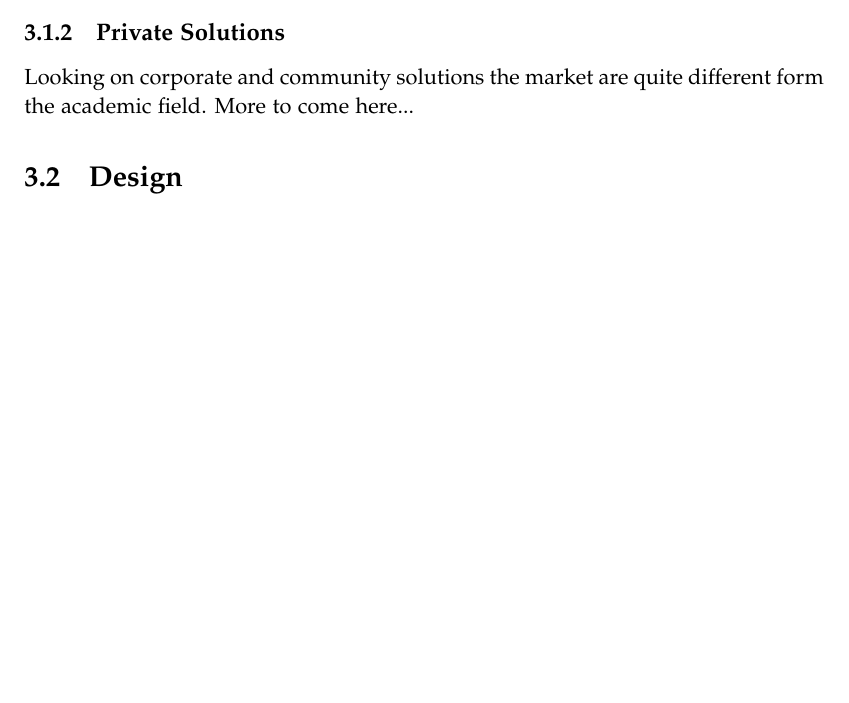
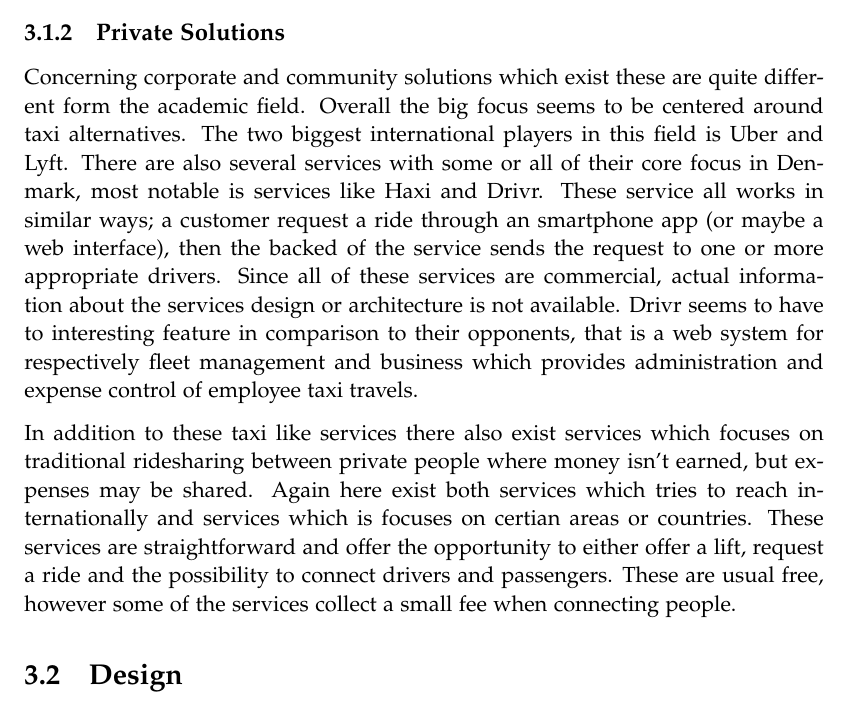
Before and after one commit to sw605/rapportsw6, a LaTeX thesis (master.tex, which reads sections/sprint1/analysis.tex): part of page 16 of 23, cut so that both start at the same text, the shorter picture padded with empty space. Compiled offline with pdfLaTeX.

Commit message:
more analisys on exsisting companies

```diff
--- a/sections/sprint1/analysis.tex
+++ b/sections/sprint1/analysis.tex
@@ -22,5 +22,15 @@ The paper also, as well as most other services, utilize the users smartphone to
 
 
 \subsection{Private Solutions}
-Looking on corporate and community solutions the market are quite different form the academic field.
-More to come here...
+Concerning corporate and community solutions which exist these are quite different form the academic field.
+Overall the big focus seems to be centered around taxi alternatives.
+The two biggest international players in this field is Uber and Lyft.
+There are also several services with some or all of their core focus in Denmark, most notable is services like Haxi and Drivr.
+These service all works in similar ways; a customer request a ride through an smartphone app (or maybe a web interface), then the backed of the service sends the request to one or more appropriate drivers.
+Since all of these services are commercial, actual information about the services design or architecture is not available.
+Drivr seems to have to interesting feature in comparison to their opponents, that is a web system for respectively fleet management and business which provides administration and expense control of employee taxi travels.
+
+In addition to these taxi like services there also exist services which focuses on traditional ridesharing between private people where money isn't earned, but expenses may be shared.
+Again here exist both services which tries to reach internationally and services which is focuses on certian areas or countries.
+These services are straightforward and offer the opportunity to either offer a lift, request a ride and the possibility to connect drivers and passengers.
+These are usual free, however some of the services collect a small fee when connecting people.
```
